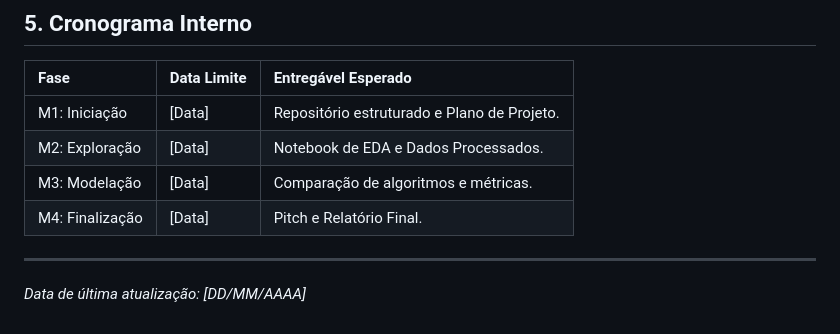
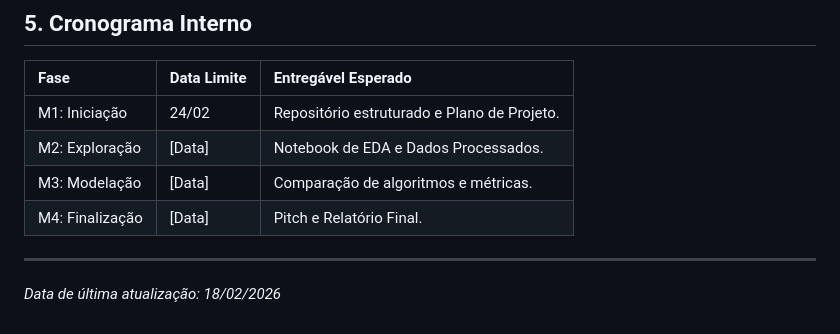
Before and after one commit to rodrigoramooos/previsao-atrasos-voos, a Markdown page: docs/M1_iniciacao.md, the part around the change. Drawn GitHub-style.

Commit message:
Criação M1 #4.3

```diff
--- a/docs/M1_iniciacao.md
+++ b/docs/M1_iniciacao.md
@@ -30,9 +30,9 @@ de tratar isso na M2.]
 ## 5. Cronograma Interno
 | Fase | Data Limite | Entregável Esperado |
 | :--- | :--- | :--- |
-| M1: Iniciação | [Data] | Repositório estruturado e Plano de Projeto. |
+| M1: Iniciação | 24/02 | Repositório estruturado e Plano de Projeto. |
 | M2: Exploração | [Data] | Notebook de EDA e Dados Processados. |
 | M3: Modelação | [Data] | Comparação de algoritmos e métricas. |
 | M4: Finalização| [Data] | Pitch e Relatório Final. |
 ---
-*Data de última atualização: [DD/MM/AAAA]*
+*Data de última atualização: 18/02/2026*
```
